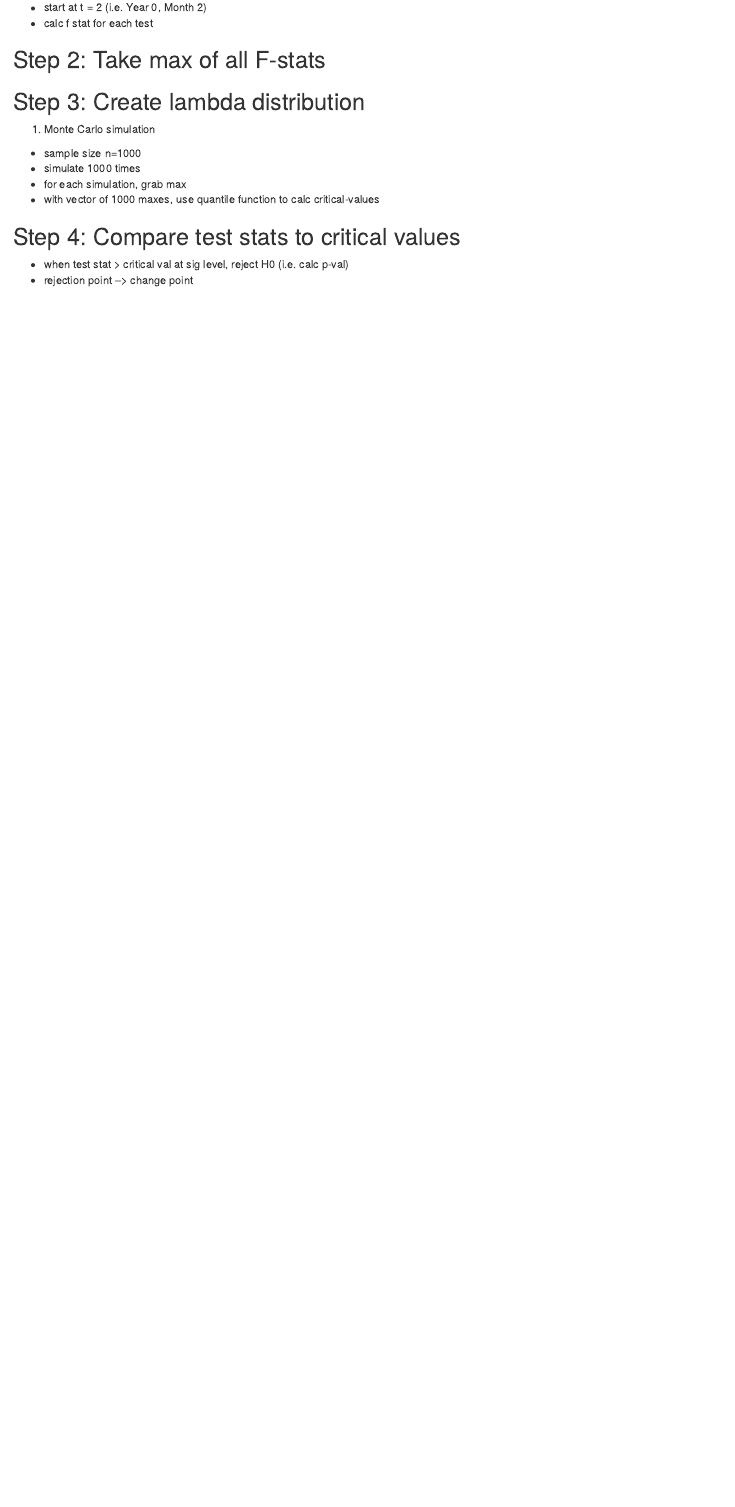
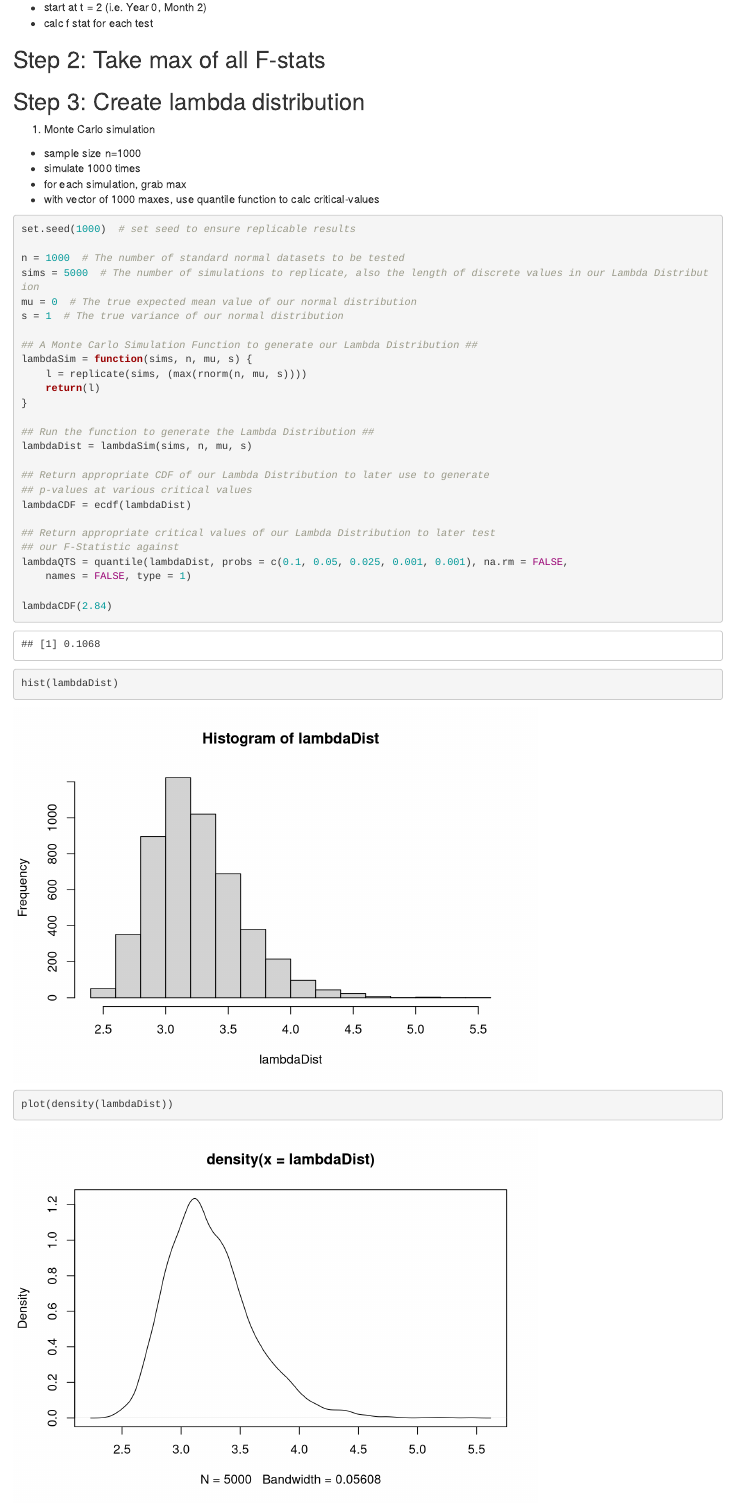
Before and after one commit to rebrod06/Math3080-Spring2018-Project, an R Markdown document (Math Project.Rmd): the page in a window 1100 px wide, from 180 px down. Rendered offline with R 4.5, knitr and Pandoc, with nearby package versions.

Commit message:
Take that Reb-Rod!

````diff
--- a/Math Project.Rmd
+++ b/Math Project.Rmd
@@ -20,3 +20,30 @@ output: html_document
 - for each simulation, grab max
 - with vector of 1000 maxes, use quantile function to calc critical-values
 
+```{r, tidy = TRUE}
+set.seed(1000) # set seed to ensure replicable results
+
+n = 1000 # The number of standard normal datasets to be tested
+sims = 5000 # The number of simulations to replicate, also the length of discrete values in our Lambda Distribution
+mu = 0 # The true expected mean value of our normal distribution
+s = 1 # The true variance of our normal distribution
+
+## A Monte Carlo Simulation Function to generate our Lambda Distribution ##
+lambdaSim = function(sims,n,mu,s) {
+  l = replicate(sims,(max(rnorm(n,mu,s))))
+  return(l)
+}
+
+## Run the function to generate the Lambda Distribution ##
+lambdaDist = lambdaSim(sims,n,mu,s)
+
+## Return appropriate CDF of our Lambda Distribution to later use to generate p-values at various critical values
+lambdaCDF = ecdf(lambdaDist)
+
+## Return appropriate critical values of our Lambda Distribution to later test our F-Statistic against
+lambdaQTS = quantile(lambdaDist, probs = c(0.10, 0.05, 0.025, 0.001, 0.001), na.rm = FALSE, names = FALSE, type = 1)
+
+lambdaCDF(2.84)
+
+hist(lambdaDist)
+plot(density(lambdaDist))
````
Also changed, not shown: Math Project.Rmd (6 more changed lines), 2 other files.
